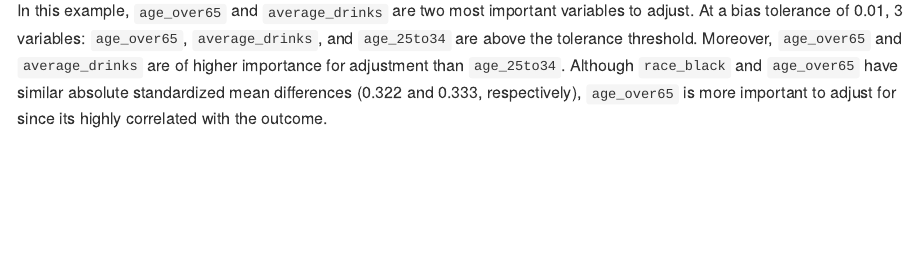
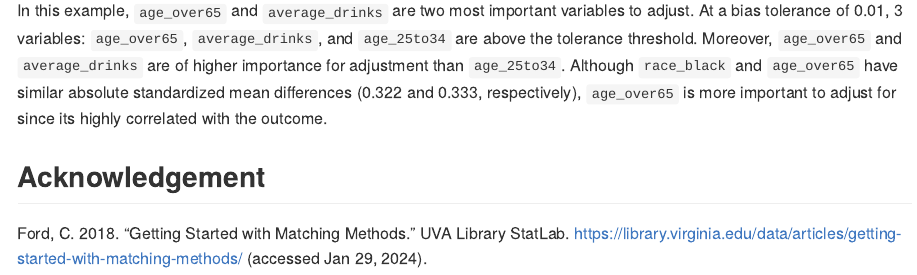
Before and after one commit to ldliao/jointVIP, an R Markdown document (README.Rmd): the page in a window 1100 px wide, from 1980 px down. Rendered offline with R 4.5, knitr and Pandoc, with nearby package versions; some code elsewhere in the file could not run offline; badge pictures from the web are left out.

Commit message:
Update README.Rmd acknowledgement

````diff
--- a/README.Rmd
+++ b/README.Rmd
@@ -110,3 +110,6 @@ plot(brfss_jointVIP)
 ```
 
 In this example, `age_over65` and `average_drinks` are two most important variables to adjust. At a bias tolerance of 0.01, 3 variables: `age_over65`, `average_drinks`, and `age_25to34` are above the tolerance threshold. Moreover, `age_over65` and `average_drinks` are of higher importance for adjustment than `age_25to34`. Although `race_black` and `age_over65` have similar absolute standardized mean differences (0.322 and 0.333, respectively), `age_over65` is more important to adjust for since its highly correlated with the outcome.
+
+## Acknowledgement
+Ford, C. 2018. “Getting Started with Matching Methods.” UVA Library StatLab. https://library.virginia.edu/data/articles/getting-started-with-matching-methods/ (accessed Jan 29, 2024).
````
